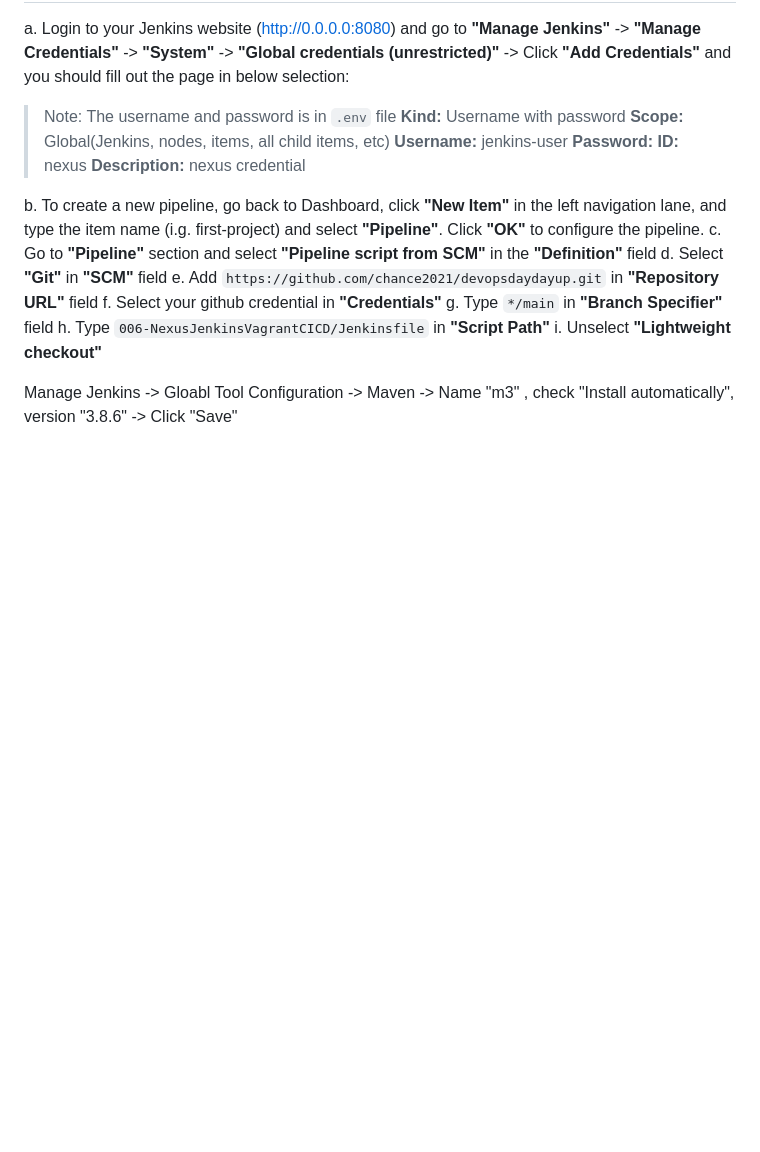
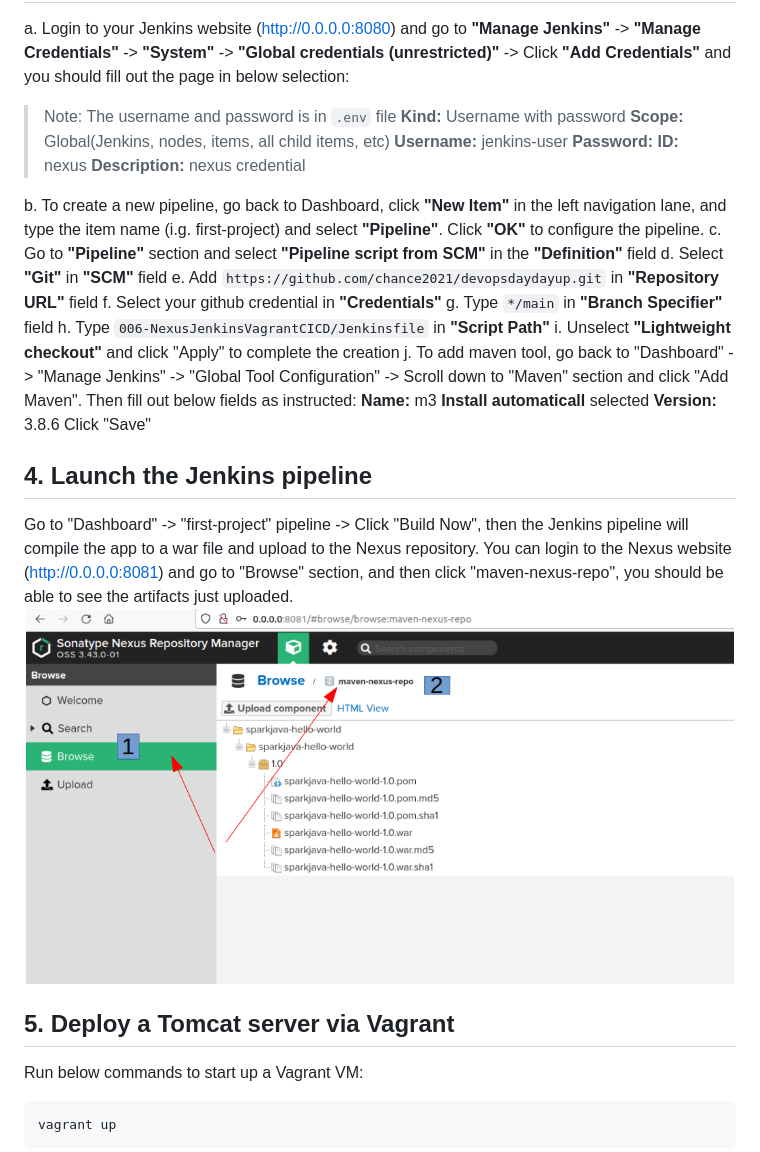
Before and after one commit to chance2021/devopsdaydayup, a Markdown page: 006-NexusJenkinsVagrantCICD/README.md, the part around one of its changes. GitHub-like rendering; pictures changed too: 006-NexusJenkinsVagrantCICD/images/nexus-repo-configuration.png (added); blank space fills up the shorter version.

````diff
--- a/006-NexusJenkinsVagrantCICD/README.md
+++ b/006-NexusJenkinsVagrantCICD/README.md
@@ -68,8 +68,21 @@ e. Add `https://github.com/chance2021/devopsdaydayup.git` in **"Repository URL"*
 f. Select your github credential in **"Credentials"**</br>
 g. Type `*/main` in **"Branch Specifier"** field</br>
 h. Type `006-NexusJenkinsVagrantCICD/Jenkinsfile` in **"Script Path"**</br>
-i. Unselect **"Lightweight checkout"**</br>
+i. Unselect **"Lightweight checkout"** and click "Apply" to complete the creation</br>
+j. To add maven tool, go back to "Dashboard" -> "Manage Jenkins" -> "Global Tool Configuration" -> Scroll down to "Maven" section and click "Add Maven". Then fill out below fields as instructed:
+**Name:** m3
+**Install automaticall** selected
+**Version:** 3.8.6
+Click "Save"
 
+## 4. Launch the Jenkins pipeline
+Go to "Dashboard" -> "first-project" pipeline -> Click "Build Now", then the Jenkins pipeline will compile the app to a war file and upload to the Nexus repository. </br>
+You can login to the Nexus website (http://0.0.0.0:8081) and go to "Browse" section, and then click "maven-nexus-repo", you should be able to see the artifacts just uploaded.
+![nexus-repo-configuration](images/nexus-repo-configuration.png)
 
-Manage Jenkins -> Gloabl Tool Configuration -> Maven -> Name "m3" , check "Install automatically", version "3.8.6" -> Click "Save"
+## 5. Deploy a Tomcat server via Vagrant
+Run below commands to start up a Vagrant VM:
+```
+vagrant up
+```
 
````
Also changed, not shown: other parts of 006-NexusJenkinsVagrantCICD/README.md (+18 -3 lines), 006-NexusJenkinsVagrantCICD/images/helloworld.png (added), 006-NexusJenkinsVagrantCICD/images/nexus-war-download-url.png (added), 1 other file.
